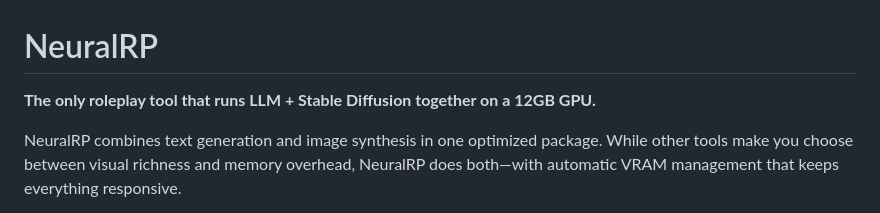
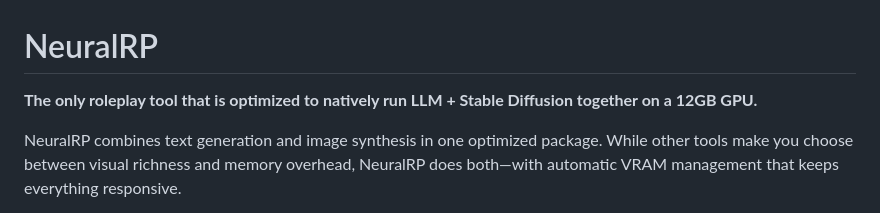
Before and after one commit to neuralrp/neuralrp, a Markdown page: README.md, the part around the change. Rendered like a GitHub page.

Commit message:
Optimize README description for clarity
Clarified the description of the tool's capabilities.

```diff
--- a/README.md
+++ b/README.md
@@ -1,6 +1,6 @@
 # NeuralRP
 
-**The only roleplay tool that runs LLM + Stable Diffusion together on a 12GB GPU.**
+**The only roleplay tool that is optimized to natively run LLM + Stable Diffusion together on a 12GB GPU.**
 
 NeuralRP combines text generation and image synthesis in one optimized package. While other tools make you choose between visual richness and memory overhead, NeuralRP does both—with automatic VRAM management that keeps everything responsive.
 
```
